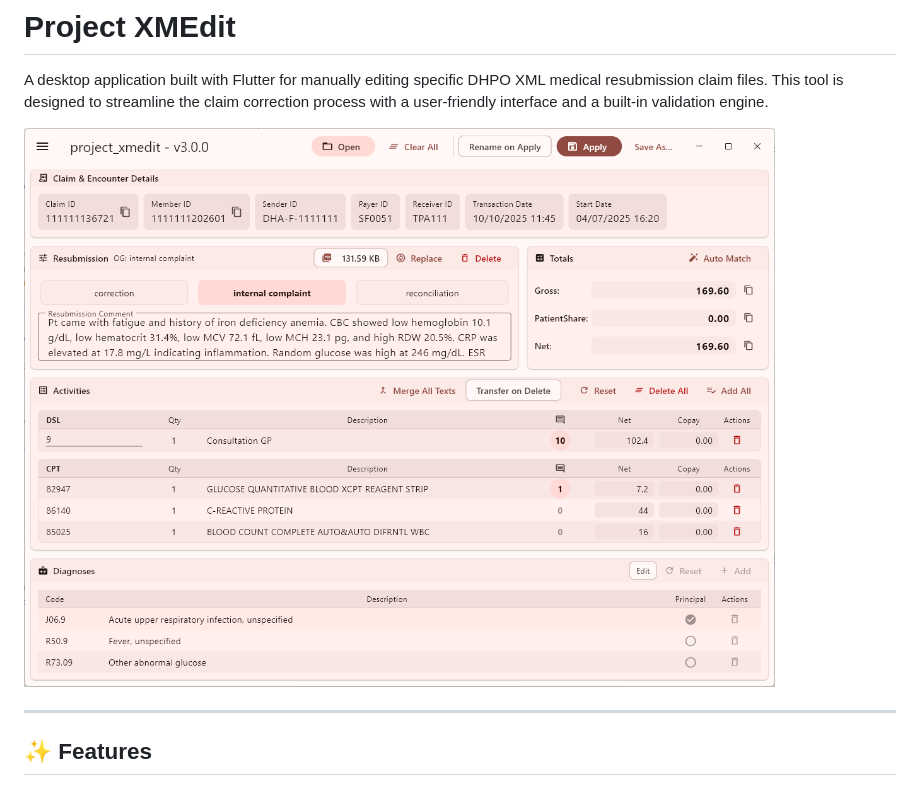
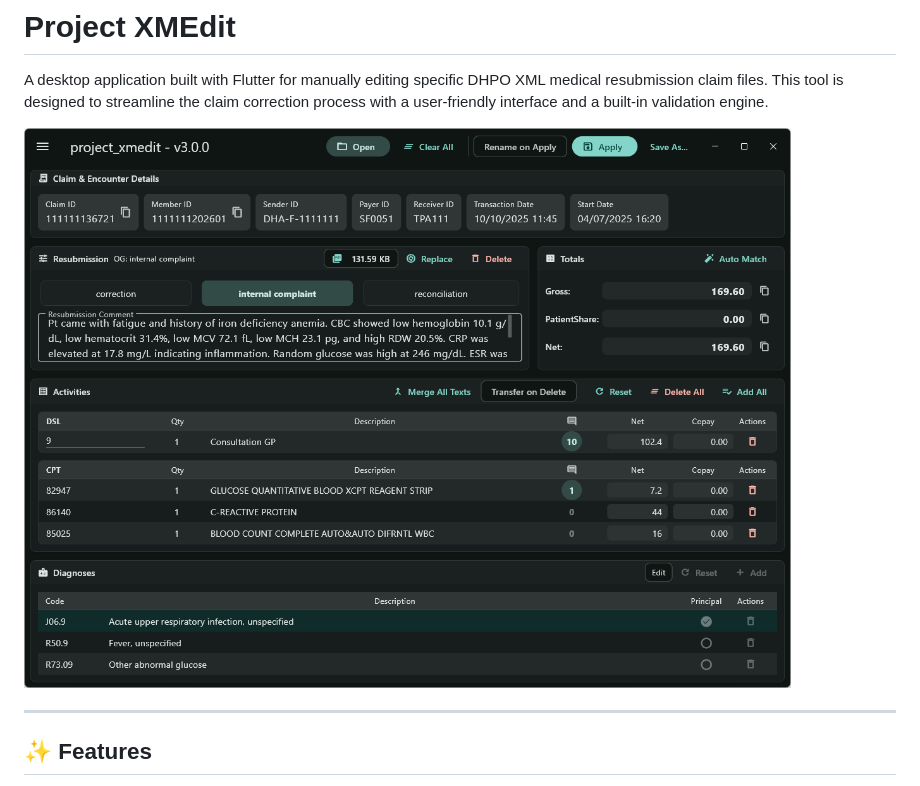
Before and after one commit to RaidenExn/project_xmedit, a Markdown page: README.md, the part around the change. GitHub-like rendering; pictures changed too: assets/screenshot1.png (deleted), assets/ss_light.png (added).

```diff
--- a/README.md
+++ b/README.md
@@ -2,7 +2,7 @@
 
 A desktop application built with Flutter for manually editing specific DHPO XML medical resubmission claim files. This tool is designed to streamline the claim correction process with a user-friendly interface and a built-in validation engine.
 
-![App Screenshot](assets/screenshot1.png)
+![App Screenshot](assets/ss_light.png)
 
 ---
 
```
Also changed, not shown: assets/ss_dark.png (added), 4 other files.
